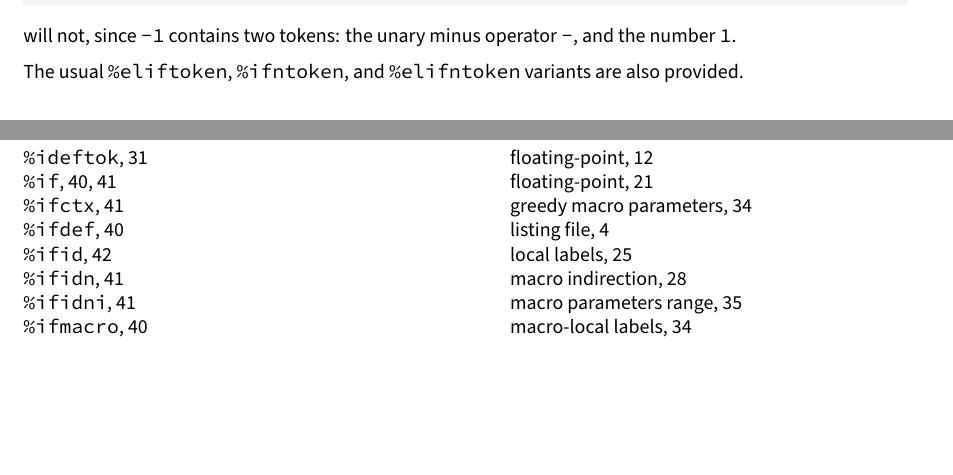
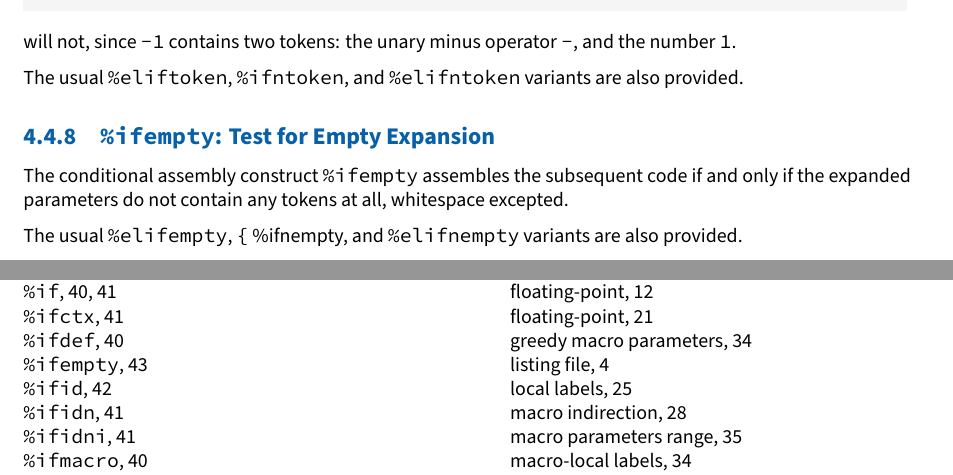
Before and after one commit to cyrillos/nasm-doc, a LaTeX book (src/nasm.tex, which reads src/preproc.tex): two parts of pages 46 and 48 of 50, joined at a grey line, cut so that both start at the same text, the shorter picture padded with empty space. Compiled offline with XeLaTeX.

Commit message:
preproc: Test for Empty Expansion
Signed-off-by: Cyrill Gorcunov <gorcunov@gmail.com>

```diff
--- a/src/preproc.tex
+++ b/src/preproc.tex
@@ -1309,15 +1309,16 @@ will not, since \code{-1} contains two tokens: the unary minus operator
 The usual \codeindex{\%eliftoken}, \codeindex{\%ifntoken}, and
 \codeindex{\%elifntoken} variants are also provided.
 
-%\S{ifempty} \codeindex{%ifempty}: Test for Empty Expansion
-%
-%The conditional assembly construct \code{%ifempty} assembles the
-%subsequent code if and only if the expanded parameters do not contain
-%any tokens at all, whitespace excepted.
-%
-%The usual \codeindex{%elifempty}, codeindex\{%ifnempty}, and \codeindex{%elifnempty}
-%variants are also provided.
-%
+\subsection{\codeindex{\%ifempty}: Test for Empty Expansion}
+\label{subsec:ifempty}
+
+The conditional assembly construct \code{\%ifempty} assembles the
+subsequent code if and only if the expanded parameters do not contain
+any tokens at all, whitespace excepted.
+
+The usual \codeindex{\%elifempty}, \codeindex\{\%ifnempty}, and
+\codeindex{\%elifnempty} variants are also provided.
+
 %\S{ifenv} \codeindex{%ifenv}: Test If Environment Variable Exists
 %
 %The conditional assembly construct \code{%ifenv} assembles the
```
